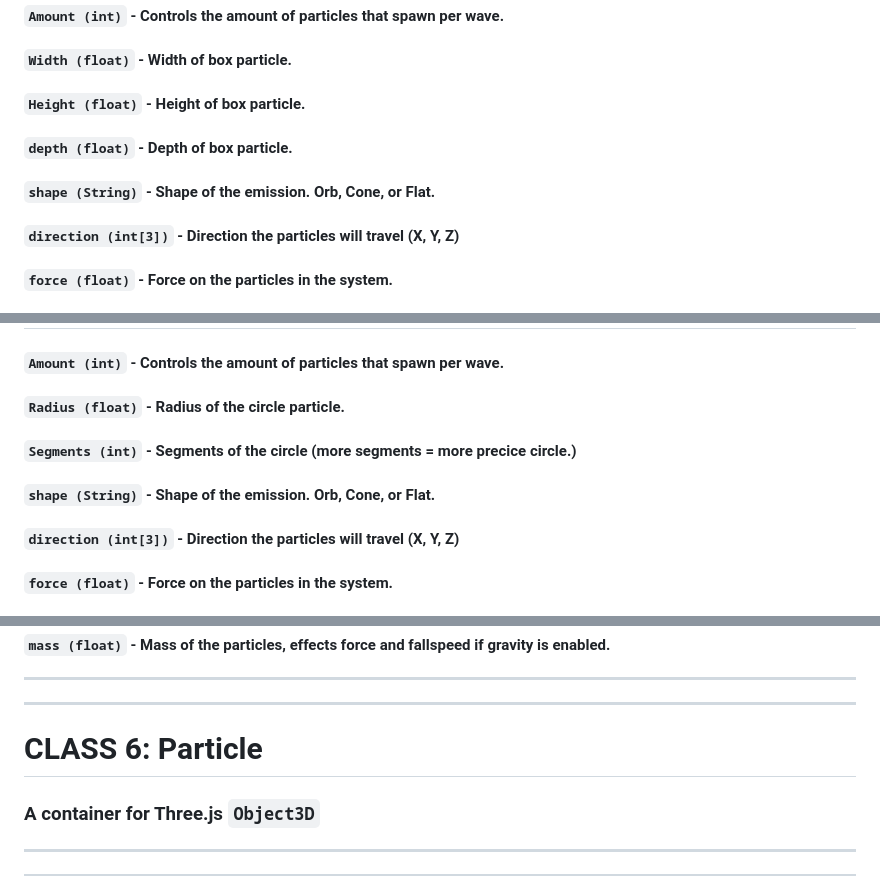
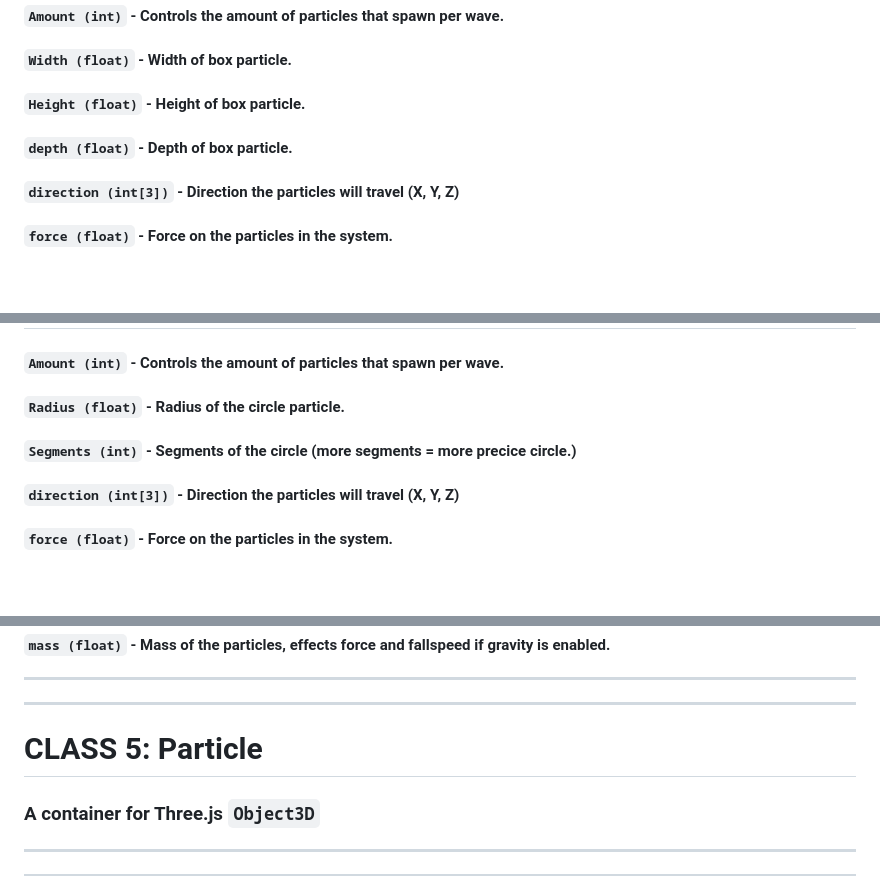
Before and after one commit to chance54/ThreeJS_Particle_System, a Markdown page: README.md, 3 parts joined by grey strips. Rendered like a GitHub page; blank space fills up the shorter version.

```diff
--- a/README.md
+++ b/README.md
@@ -97,7 +98,6 @@
 #### `Width (float)` - Width of box particle.
 #### `Height (float)` - Height of box particle.
 #### `depth (float)` - Depth of box particle.
-#### `shape (String)` - Shape of the emission. Orb, Cone, or Flat.
 #### `direction (int[3])` - Direction the particles will travel (X, Y, Z)
 #### `force (float)` - Force on the particles in the system.
 #### `duration (int)` - Number of frames the particles will live.
@@ -119,7 +119,6 @@
 #### `Amount (int)` - Controls the amount of particles that spawn per wave.
 #### `Radius (float)` - Radius of the circle particle.
 #### `Segments (int)` - Segments of the circle (more segments = more precice circle.)
-#### `shape (String)` - Shape of the emission. Orb, Cone, or Flat.
 #### `direction (int[3])` - Direction the particles will travel (X, Y, Z)
 #### `force (float)` - Force on the particles in the system.
 #### `duration (int)` - Number of frames the particles will live.
@@ -131,7 +130,7 @@
 #### `mass (float)` - Mass of the particles, effects force and fallspeed if gravity is enabled.
 ---
 ---
-# CLASS 6: Particle
+# CLASS 5: Particle
 ### A container for Three.js `Object3D`
 ---
 ---
```
Also changed, not shown: other parts of README.md (+11 -3 lines).
